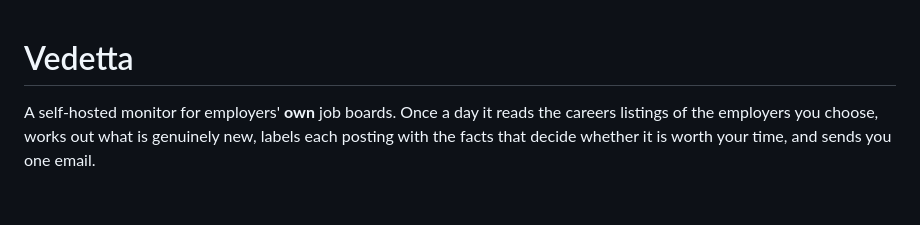
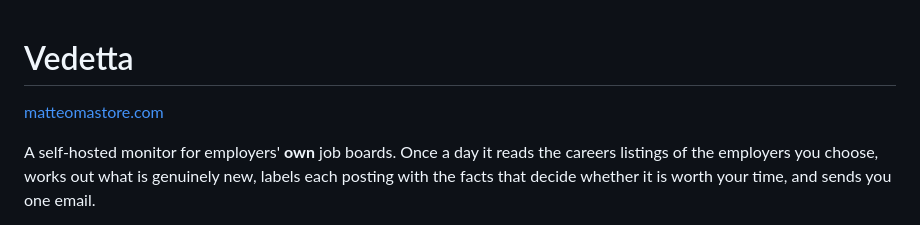
Before and after one commit to matteooxx/vedetta, a Markdown page: README.md, the part around the change. Rendered like a GitHub page; blank space fills up the shorter version.

Commit message:
Link the site under the title, as the other published repositories do
Identity consolidation: a search for the author should resolve to one person, so
every public project points at the same place.

```diff
--- a/README.md
+++ b/README.md
@@ -1,4 +1,6 @@
 # Vedetta
+
+[matteomastore.com](https://matteomastore.com)
 
 A self-hosted monitor for employers' **own** job boards. Once a day it reads the
 careers listings of the employers you choose, works out what is genuinely new,
```
